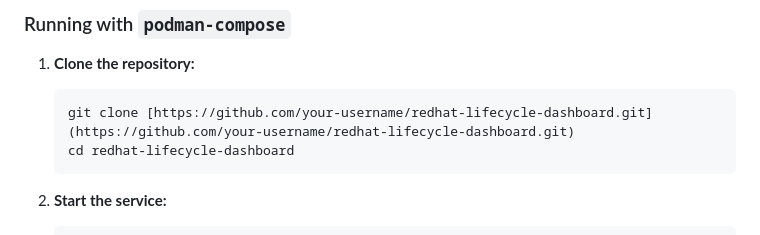
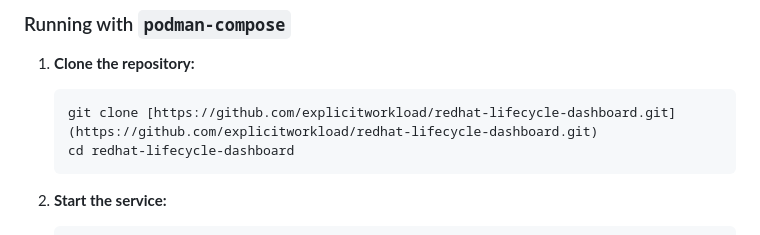
Before and after one commit to explicitworkload/rhlifecyclesummary, a Markdown page: README.md, the part around the change. Drawn GitHub-style.

````diff
--- a/README.md
+++ b/README.md
@@ -67,7 +67,7 @@ docker run -d -p 8881:8881 --name rh-dashboard quay.io/jgoh/rhlifecyclesummary:l
 
 1. **Clone the repository:**
    ```bash
-   git clone [https://github.com/your-username/redhat-lifecycle-dashboard.git](https://github.com/your-username/redhat-lifecycle-dashboard.git)
+   git clone [https://github.com/explicitworkload/redhat-lifecycle-dashboard.git](https://github.com/explicitworkload/redhat-lifecycle-dashboard.git)
    cd redhat-lifecycle-dashboard
    ```
 
````
